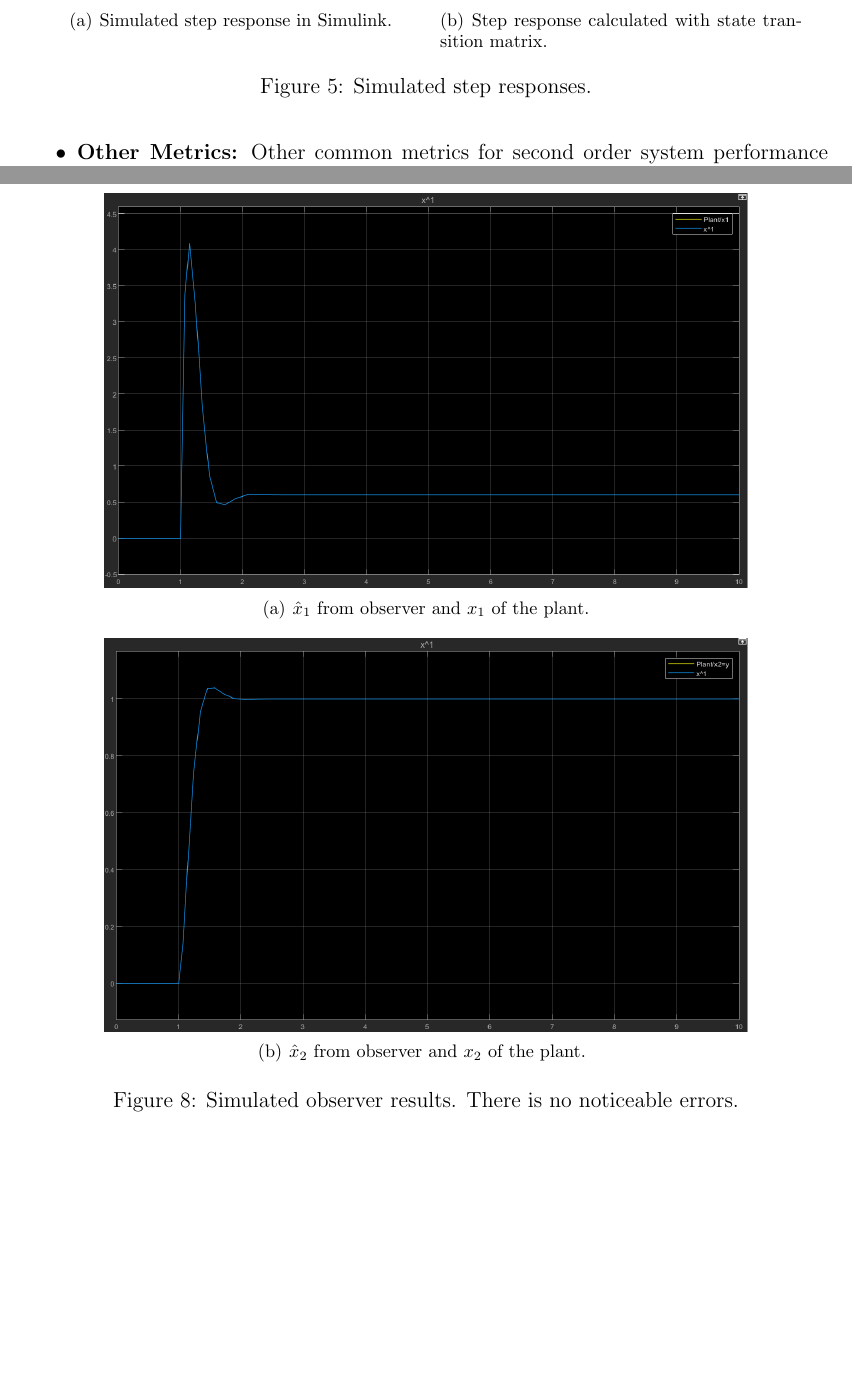
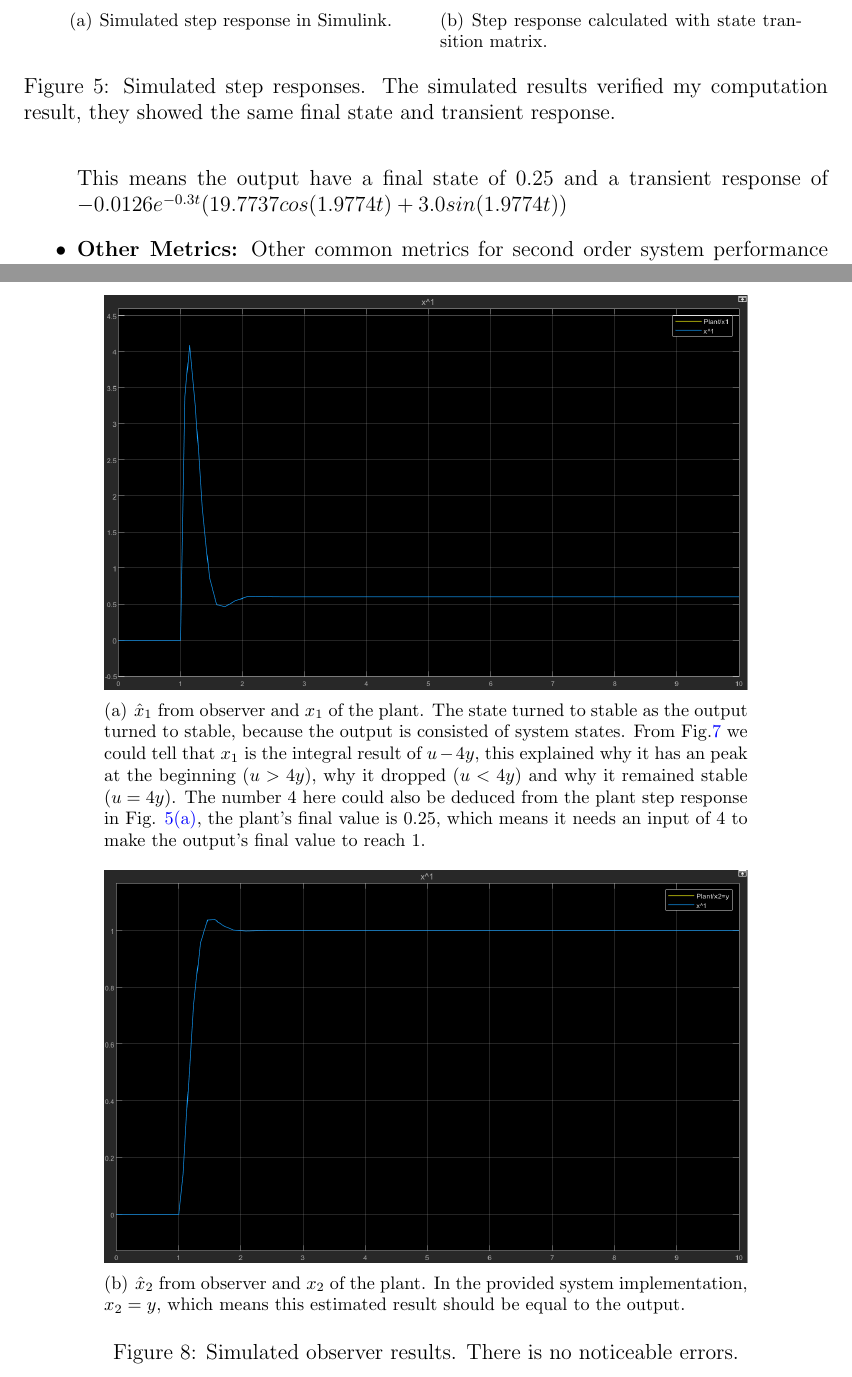
Before and after one commit to Vehshanaan/ACaD-Coursework, a LaTeX document (Report/main.tex): two parts of pages 6 and 9 of 13, joined at a grey line, cut so that both start at the same text, the shorter picture padded with empty space. Compiled offline with pdfLaTeX.

Commit message:
zengjialeyidiankantushuohuadeneirong

```diff
--- a/Report/main.tex
+++ b/Report/main.tex
@@ -255,6 +255,7 @@ Analyse the plant performance such stability, observability, controllability, an
         0.25 - 0.0126e^{-0.3t}(19.7737cos(1.9774t) + 3.0sin(1.9774t))
     \end{aligned}
     \end{equation}
+    This means the output have a final state of 0.25 and a transient response of $- 0.0126e^{-0.3t}(19.7737cos(1.9774t) + 3.0sin(1.9774t))$
 
 
 
@@ -263,7 +264,7 @@ Analyse the plant performance such stability, observability, controllability, an
           \subfigure[Simulated step response in Simulink.\label{fig:PlantStepResponse}]{\includegraphics[width=0.45\textwidth]{Report/pics/PlantStepResponse2.png}}
           \quad % or \hfill
           \subfigure[Step response calculated with state transition matrix.\label{fig:SimulatedStepResponse} ]{\includegraphics[width=0.45\textwidth]{Report/pics/PlantMathsResponse.png}}
-          \caption{Simulated step responses.}
+          \caption{Simulated step responses. The simulated results verified my computation result, they showed the same final state and transient response.}
         \end{figure}
 
     \item \textbf{Other Metrics:}  Other common metrics for second order system performance evaluation:
@@ -382,9 +383,9 @@ The system simulated with simulink is as shown below:
 
         \begin{figure}[htbp]
           \centering
-          \subfigure[$\hat{x}_1$ from observer and $x_1$ of the plant.\label{fig:Observedx^1}]{\includegraphics[width=0.8\textwidth]{Report/pics/x^1.png}}
+          \subfigure[$\hat{x}_1$ from observer and $x_1$ of the plant. The state turned to stable as the output turned to stable, because the output is consisted of system states. From Fig.\ref{fig:Plant} we could tell that $x_1$ is the integral result of $u-4y$, this explained why it has an peak at the beginning ($u>4y$), why it dropped ($u<4y$) and why it remained stable ($u=4y$). The number $4$ here could also be deduced from the plant step response in Fig. \ref{fig:PlantStepResponse}, the plant's final value is 0.25, which means it needs an input of 4 to make the output's final value to reach 1. \label{fig:Observedx^1}]{\includegraphics[width=0.8\textwidth]{Report/pics/x^1.png}}
           \hfill%\quad % or \hfill
-          \subfigure[$\hat{x}_2$ from observer and $x_2$ of the plant.\label{fig:Observedx^2} ]{\includegraphics[width=0.8\textwidth]{Report/pics/x^2.png}}
+          \subfigure[$\hat{x}_2$ from observer and $x_2$ of the plant. In the provided system implementation, $x_2 = y$, which means this estimated result should be equal to the output.\label{fig:Observedx^2} ]{\includegraphics[width=0.8\textwidth]{Report/pics/x^2.png}}
           \caption{Simulated observer results. There is no noticeable errors.}
         \end{figure}
 
```
Also changed, not shown: Report/main.tex (12 more changed lines).
